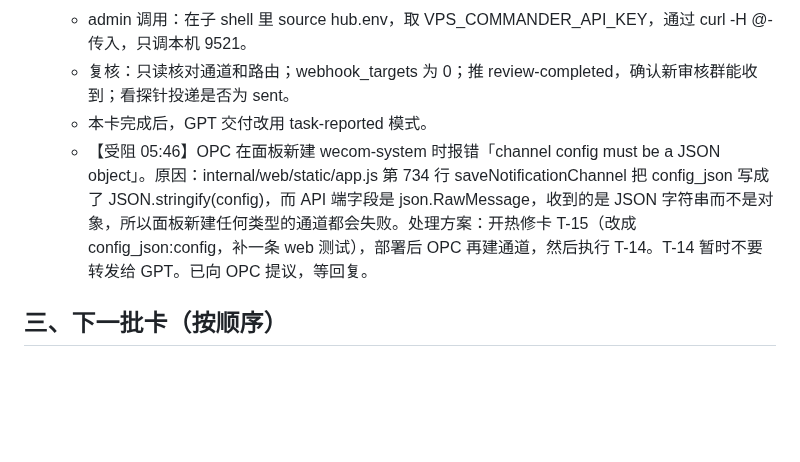
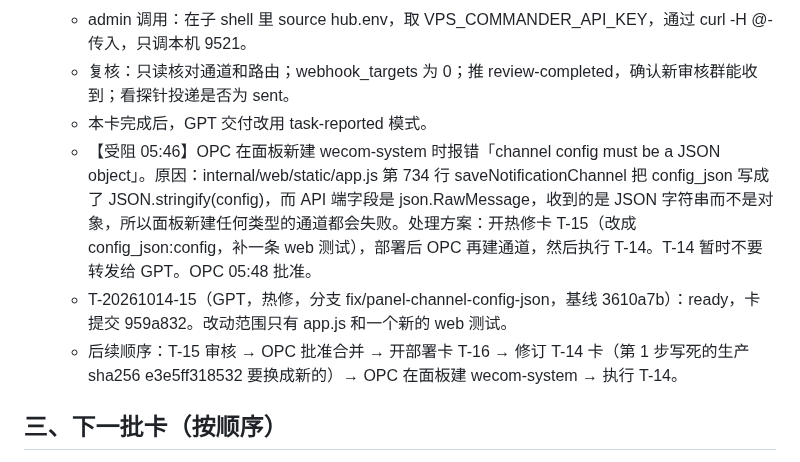
Before and after one commit to kyaring/vps-commander, a Markdown page: docs/recovery/HANDOFF-Hark-20261014-0535.md, the part around one of its changes. GitHub-like rendering; blank space fills up the shorter version.

Commit message:
docs(recovery): handoff update (T-15 card)

```diff
--- a/docs/recovery/HANDOFF-Hark-20261014-0535.md
+++ b/docs/recovery/HANDOFF-Hark-20261014-0535.md
@@ -19,7 +19,9 @@
   - admin 调用：在子 shell 里 source hub.env，取 VPS_COMMANDER_API_KEY，通过 curl -H @- 传入，只调本机 9521。
   - 复核：只读核对通道和路由；webhook_targets 为 0；推 review-completed，确认新审核群能收到；看探针投递是否为 sent。
   - 本卡完成后，GPT 交付改用 task-reported 模式。
-  - 【受阻 05:46】OPC 在面板新建 wecom-system 时报错「channel config must be a JSON object」。原因：internal/web/static/app.js 第 734 行 saveNotificationChannel 把 config_json 写成了 JSON.stringify(config)，而 API 端字段是 json.RawMessage，收到的是 JSON 字符串而不是对象，所以面板新建任何类型的通道都会失败。处理方案：开热修卡 T-15（改成 config_json:config，补一条 web 测试），部署后 OPC 再建通道，然后执行 T-14。T-14 暂时不要转发给 GPT。已向 OPC 提议，等回复。
+  - 【受阻 05:46】OPC 在面板新建 wecom-system 时报错「channel config must be a JSON object」。原因：internal/web/static/app.js 第 734 行 saveNotificationChannel 把 config_json 写成了 JSON.stringify(config)，而 API 端字段是 json.RawMessage，收到的是 JSON 字符串而不是对象，所以面板新建任何类型的通道都会失败。处理方案：开热修卡 T-15（改成 config_json:config，补一条 web 测试），部署后 OPC 再建通道，然后执行 T-14。T-14 暂时不要转发给 GPT。OPC 05:48 批准。
+  - T-20261014-15（GPT，热修，分支 fix/panel-channel-config-json，基线 3610a7b）：ready，卡提交 959a832。改动范围只有 app.js 和一个新的 web 测试。
+  - 后续顺序：T-15 审核 → OPC 批准合并 → 开部署卡 T-16 → 修订 T-14 卡（第 1 步写死的生产 sha256 e3e5ff318532 要换成新的）→ OPC 在面板建 wecom-system → 执行 T-14。
 
 ## 三、下一批卡（按顺序）
 1. （已开卡，T-20261014-14）通道整理运维卡。每一步都要 OPC 批准：
```
Also changed, not shown: other parts of docs/recovery/HANDOFF-Hark-20261014-0535.md (+1 -1 lines).
